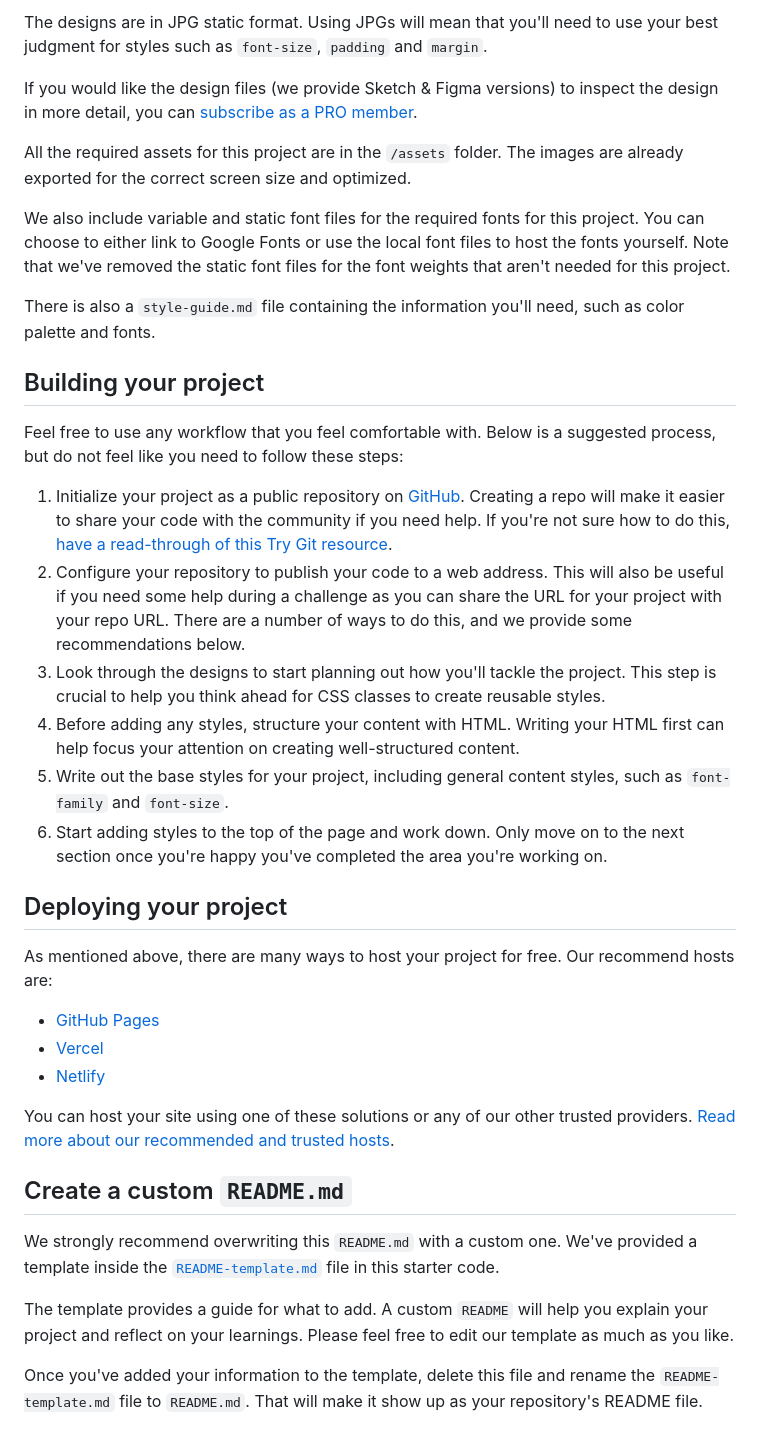
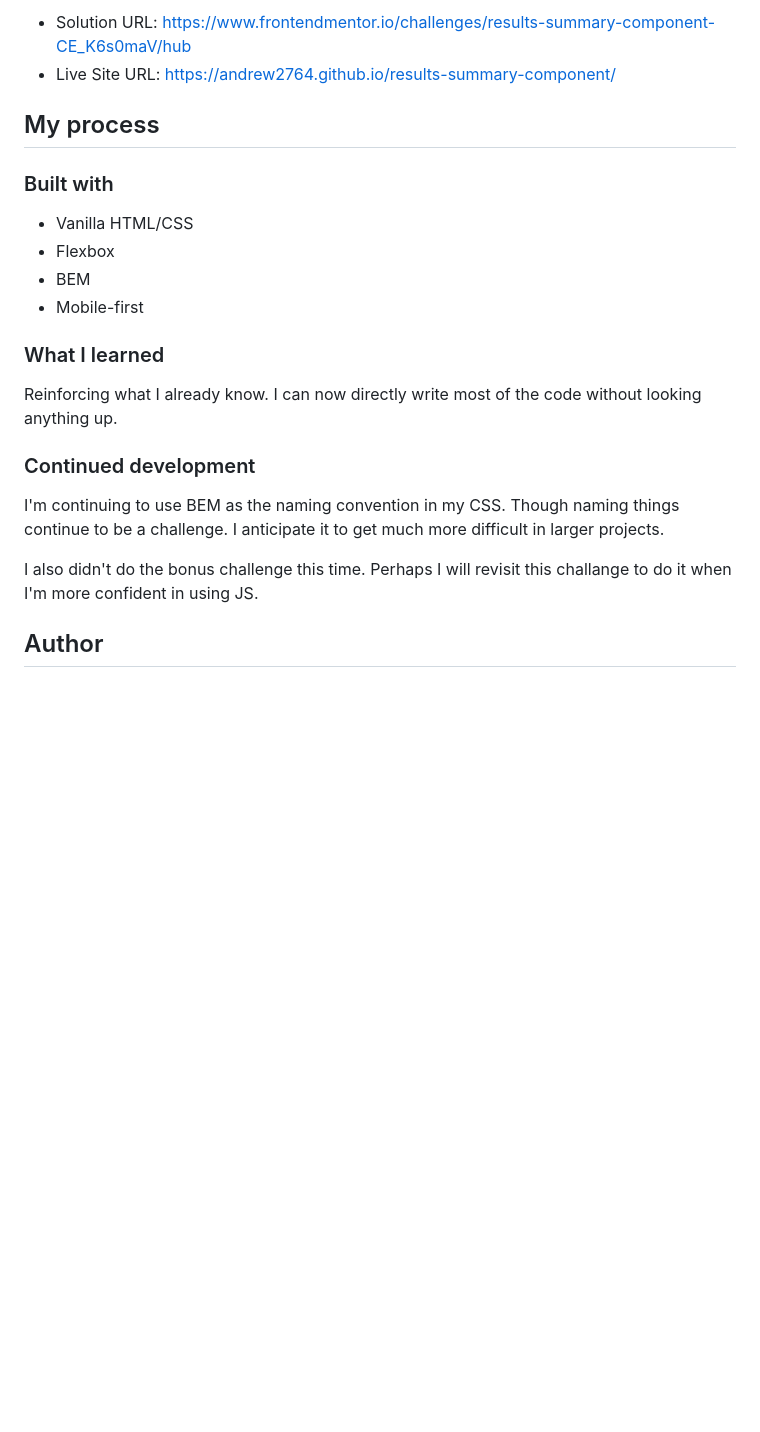
Before and after one commit to andrew2764/results-summary-component, a Markdown page: README.md, the part around the change printed below. GitHub-like rendering; blank space fills up the shorter version.

```diff
--- a/README.md
+++ b/README.md
@@ -32,40 +36,25 @@ Your task is to build out the project to the designs inside the `/design` folder
 
-The designs are in JPG static format. Using JPGs will mean that you'll need to use your best judgment for styles such as `font-size`, `padding` and `margin`.
+- Solution URL: https://www.frontendmentor.io/challenges/results-summary-component-CE_K6s0maV/hub
+- Live Site URL: https://andrew2764.github.io/results-summary-component/
 
-If you would like the design files (we provide Sketch & Figma versions) to inspect the design in more detail, you can [subscribe as a PRO member](https://www.frontendmentor.io/pro).
+## My process
 
-All the required assets for this project are in the `/assets` folder. The images are already exported for the correct screen size and optimized.
+### Built with
 
-We also include variable and static font files for the required fonts for this project. You can choose to either link to Google Fonts or use the local font files to host the fonts yourself. Note that we've removed the static font files for the font weights that aren't needed for this project.
+- Vanilla HTML/CSS
+- Flexbox
+- BEM
+- Mobile-first
 
-There is also a `style-guide.md` file containing the information you'll need, such as color palette and fonts.
+### What I learned
 
-## Building your project
+Reinforcing what I already know. I can now directly write most of the code without looking anything up.
 
-Feel free to use any workflow that you feel comfortable with. Below is a suggested process, but do not feel like you need to follow these steps:
+### Continued development
 
-1. Initialize your project as a public repository on [GitHub](https://github.com/). Creating a repo will make it easier to share your code with the community if you need help. If you're not sure how to do this, [have a read-through of this Try Git resource](https://try.github.io/).
-2. Configure your repository to publish your code to a web address. This will also be useful if you need some help during a challenge as you can share the URL for your project with your repo URL. There are a number of ways to do this, and we provide some recommendations below.
-3. Look through the designs to start planning out how you'll tackle the project. This step is crucial to help you think ahead for CSS classes to create reusable styles.
-4. Before adding any styles, structure your content with HTML. Writing your HTML first can help focus your attention on creating well-structured content.
-5. Write out the base styles for your project, including general content styles, such as `font-family` and `font-size`.
-6. Start adding styles to the top of the page and work down. Only move on to the next section once you're happy you've completed the area you're working on.
+I'm continuing to use BEM as the naming convention in my CSS. Though naming things continue to be a challenge. I anticipate it to get much more difficult in larger projects.
 
-## Deploying your project
+I also didn't do the bonus challenge this time. Perhaps I will revisit this challange to do it when I'm more confident in using JS.
 
-As mentioned above, there are many ways to host your project for free. Our recommend hosts are:
+## Author
 
-- [GitHub Pages](https://pages.github.com/)
-- [Vercel](https://vercel.com/)
-- [Netlify](https://www.netlify.com/)
-
-You can host your site using one of these solutions or any of our other trusted providers. [Read more about our recommended and trusted hosts](https://medium.com/frontend-mentor/frontend-mentor-trusted-hosting-providers-bf000dfebe).
-
-## Create a custom `README.md`
-
-We strongly recommend overwriting this `README.md` with a custom one. We've provided a template inside the [`README-template.md`](./README-template.md) file in this starter code.
-
-The template provides a guide for what to add. A custom `README` will help you explain your project and reflect on your learnings. Please feel free to edit our template as much as you like.
-
-Once you've added your information to the template, delete this file and rename the `README-template.md` file to `README.md`. That will make it show up as your repository's README file.
-
```
Also changed, not shown: other parts of README.md (+23 -43 lines), README-template.md (deleted, +0 -112 lines), assets/images/desktop-view.png (added), assets/images/mobile-view.png (added).
